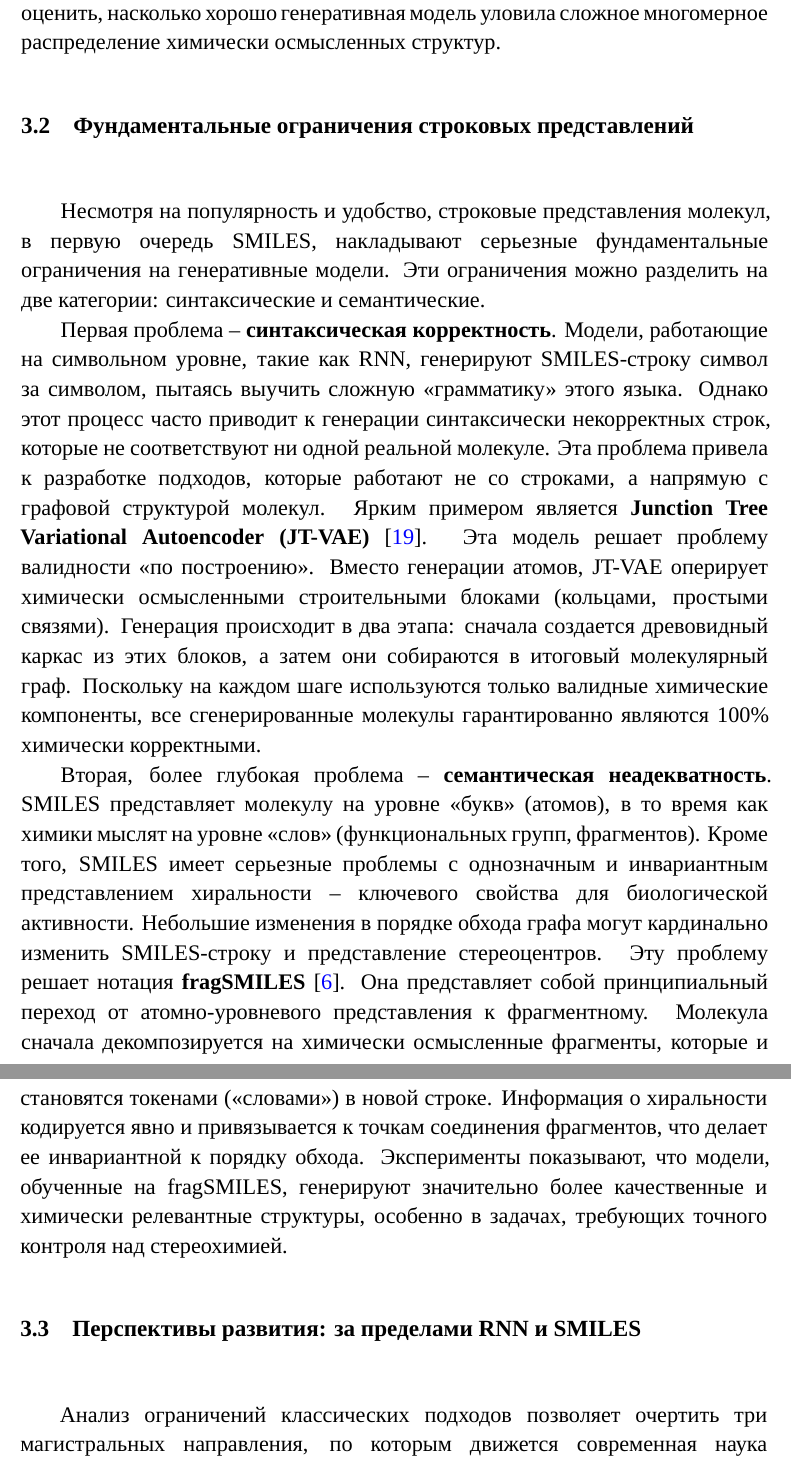
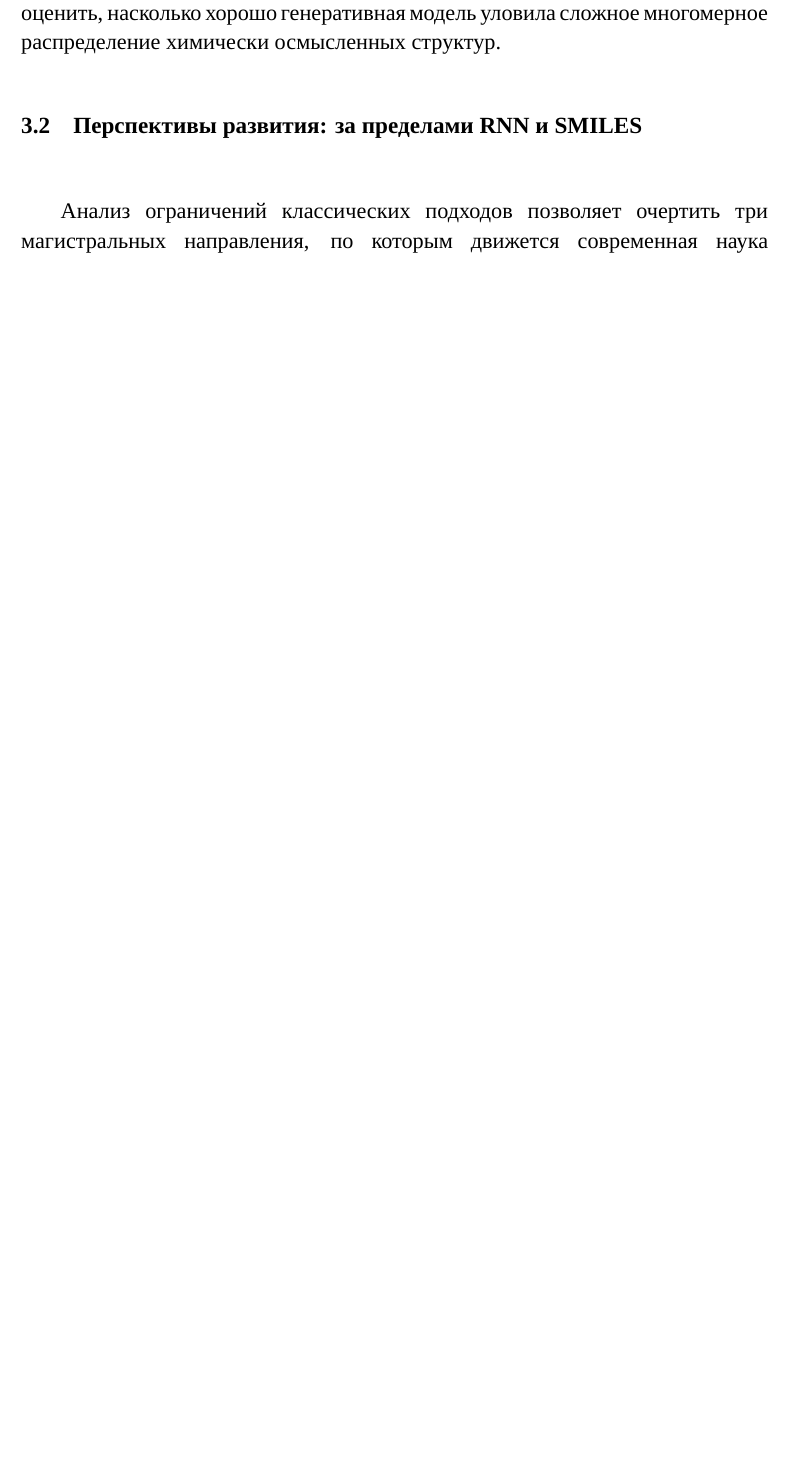
Before and after one commit to VladimirKondr/rnn-molecular-generation-coursework, a LaTeX document (sources/main.tex, which reads sources/chapters/ch3/sec2_limitations.tex): two parts of pages 30 and 31 of 37 before the commit and part of page 30 of 36 after it, the two joined at a grey line, cut so that both start at the same text, the shorter picture padded with empty space. Compiled offline with XeLaTeX; a missing font is replaced by an installed copy or a similar font.

Commit message:
Удалил limitations так как это уже рассматривается в первой главе

```diff
--- a/sources/chapters/ch3/sec2_limitations.tex
+++ /dev/null
@@ -1,10 +0,0 @@
-% Содержимое подраздела 3.2 - Фундаментальные ограничения строковых представлений
-
-\section{Фундаментальные ограничения строковых представлений}
-\label{sec:string_limitations}
-
-Несмотря на популярность и удобство, строковые представления молекул, в первую очередь SMILES, накладывают серьезные фундаментальные ограничения на генеративные модели. Эти ограничения можно разделить на две категории: синтаксические и семантические.
-
-Первая проблема -- \textbf{синтаксическая корректность}. Модели, работающие на символьном уровне, такие как RNN, генерируют SMILES-строку символ за символом, пытаясь выучить сложную <<грамматику>> этого языка. Однако этот процесс часто приводит к генерации синтаксически некорректных строк, которые не соответствуют ни одной реальной молекуле. Эта проблема привела к разработке подходов, которые работают не со строками, а напрямую с графовой структурой молекул. Ярким примером является \textbf{Junction Tree Variational Autoencoder (JT-VAE)} \cite{jin2018junction}. Эта модель решает проблему валидности <<по построению>>. Вместо генерации атомов, JT-VAE оперирует химически осмысленными строительными блоками (кольцами, простыми связями). Генерация происходит в два этапа: сначала создается древовидный каркас из этих блоков, а затем они собираются в итоговый молекулярный граф. Поскольку на каждом шаге используются только валидные химические компоненты, все сгенерированные молекулы гарантированно являются 100\% химически корректными.
-
-Вторая, более глубокая проблема -- \textbf{семантическая неадекватность}. SMILES представляет молекулу на уровне <<букв>> (атомов), в то время как химики мыслят на уровне <<слов>> (функциональных групп, фрагментов). Кроме того, SMILES имеет серьезные проблемы с однозначным и инвариантным представлением хиральности -- ключевого свойства для биологической активности. Небольшие изменения в порядке обхода графа могут кардинально изменить SMILES-строку и представление стереоцентров. Эту проблему решает нотация \textbf{fragSMILES} \cite{mastrolorito2025fragsmiles}. Она представляет собой принципиальный переход от атомно-уровневого представления к фрагментному. Молекула сначала декомпозируется на химически осмысленные фрагменты, которые и становятся токенами (<<словами>>) в новой строке. Информация о хиральности кодируется явно и привязывается к точкам соединения фрагментов, что делает ее инвариантной к порядку обхода. Эксперименты показывают, что модели, обученные на fragSMILES, генерируют значительно более качественные и химически релевантные структуры, особенно в задачах, требующих точного контроля над стереохимией.
```
Also changed, not shown: sources/chapters/chapter3.tex (+0 -1 lines).
